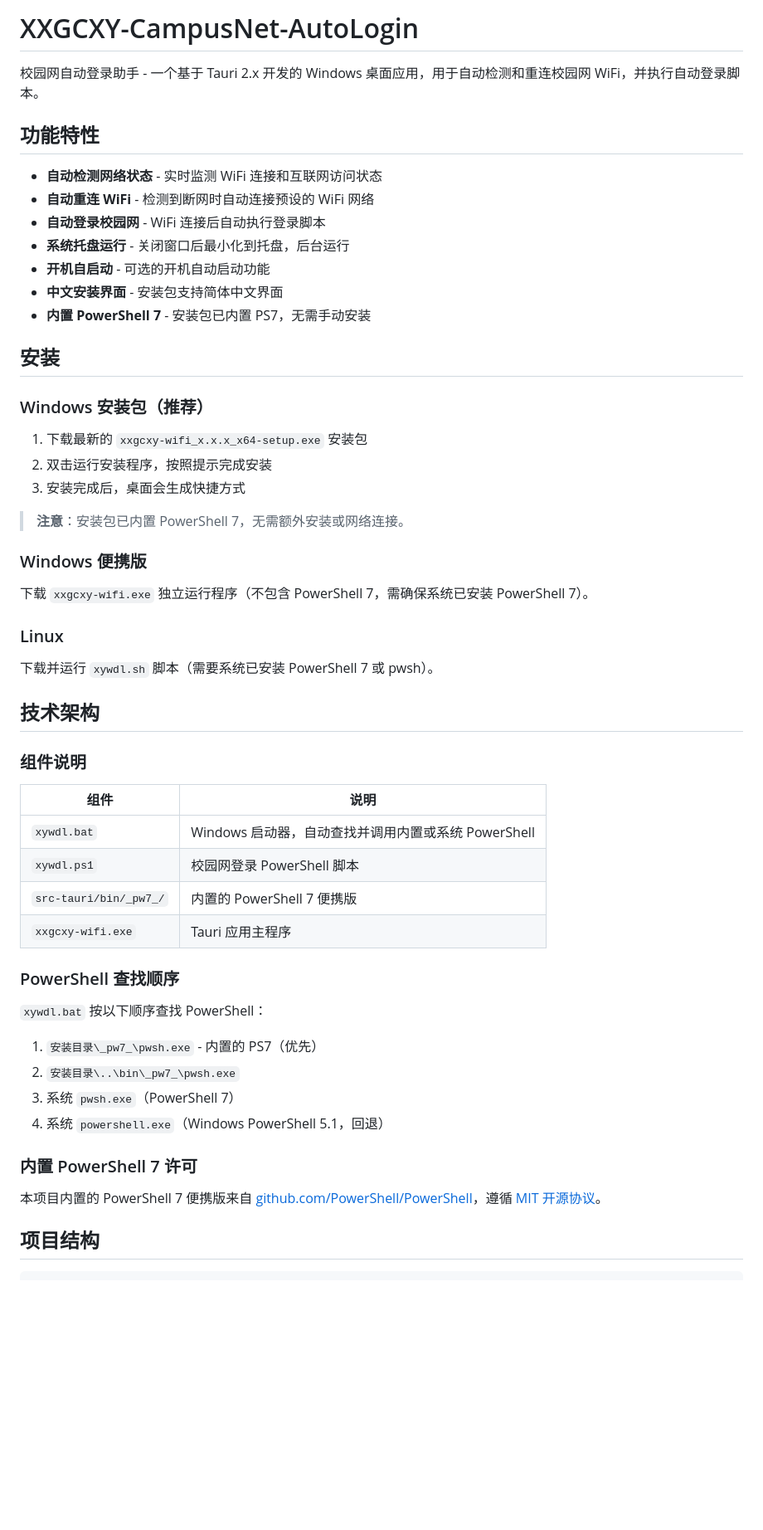
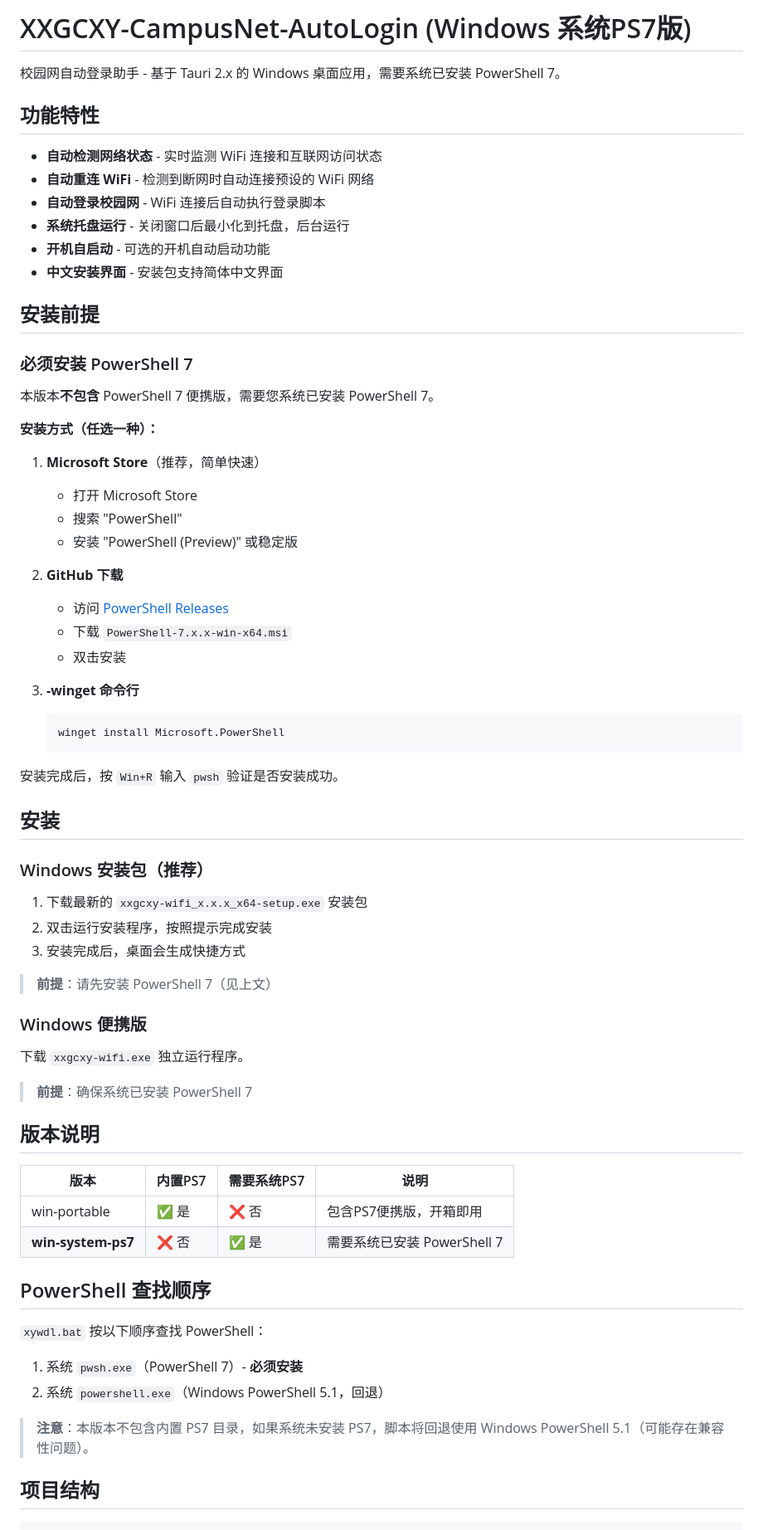
Before and after one commit to Thatgfsj/XXGCXY-CampusNet-AutoLogin, a Markdown page: README.md, the part around one of its changes. Shown at 83% size. Drawn GitHub-style; blank space fills up the shorter version.

Commit message:
Update README for win-system-ps7 branch (requires system PS7)

````diff
--- a/README.md
+++ b/README.md
@@ -1,6 +1,6 @@
-# XXGCXY-CampusNet-AutoLogin
+# XXGCXY-CampusNet-AutoLogin (Windows 系统PS7版)
 
-校园网自动登录助手 - 一个基于 Tauri 2.x 开发的 Windows 桌面应用，用于自动检测和重连校园网 WiFi，并执行自动登录脚本。
+校园网自动登录助手 - 基于 Tauri 2.x 的 Windows 桌面应用，需要系统已安装 PowerShell 7。
 
 ## 功能特性
 
@@ -10,7 +10,31 @@
 - **系统托盘运行** - 关闭窗口后最小化到托盘，后台运行
 - **开机自启动** - 可选的开机自动启动功能
 - **中文安装界面** - 安装包支持简体中文界面
-- **内置 PowerShell 7** - 安装包已内置 PS7，无需手动安装
+
+## 安装前提
+
+### 必须安装 PowerShell 7
+
+本版本**不包含** PowerShell 7 便携版，需要您系统已安装 PowerShell 7。
+
+**安装方式（任选一种）：**
+
+1. **Microsoft Store**（推荐，简单快速）
+   - 打开 Microsoft Store
+   - 搜索 "PowerShell"
+   - 安装 "PowerShell (Preview)" 或稳定版
+
+2. **GitHub 下载**
+   - 访问 [PowerShell Releases](https://github.com/PowerShell/PowerShell/releases)
+   - 下载 `PowerShell-7.x.x-win-x64.msi`
+   - 双击安装
+
+3. **-winget 命令行**
+   ```powershell
+   winget install Microsoft.PowerShell
+   ```
+
+安装完成后，按 `Win+R` 输入 `pwsh` 验证是否安装成功。
 
 ## 安装
 
@@ -20,39 +44,29 @@
 2. 双击运行安装程序，按照提示完成安装
 3. 安装完成后，桌面会生成快捷方式
 
-> **注意**：安装包已内置 PowerShell 7，无需额外安装或网络连接。
+> **前提**：请先安装 PowerShell 7（见上文）
 
 ### Windows 便携版
 
-下载 `xxgcxy-wifi.exe` 独立运行程序（不包含 PowerShell 7，需确保系统已安装 PowerShell 7）。
+下载 `xxgcxy-wifi.exe` 独立运行程序。
 
-### Linux
+> **前提**：确保系统已安装 PowerShell 7
 
-下载并运行 `xywdl.sh` 脚本（需要系统已安装 PowerShell 7 或 pwsh）。
+## 版本说明
 
-## 技术架构
+| 版本 | 内置PS7 | 需要系统PS7 | 说明 |
+|------|---------|-------------|------|
+| win-portable | ✅ 是 | ❌ 否 | 包含PS7便携版，开箱即用 |
+| **win-system-ps7** | ❌ 否 | ✅ 是 | 需要系统已安装 PowerShell 7 |
 
-### 组件说明
-
-| 组件 | 说明 |
-|------|------|
-| `xywdl.bat` | Windows 启动器，自动查找并调用内置或系统 PowerShell |
-| `xywdl.ps1` | 校园网登录 PowerShell 脚本 |
-| `src-tauri/bin/_pw7_/` | 内置的 PowerShell 7 便携版 |
-| `xxgcxy-wifi.exe` | Tauri 应用主程序 |
-
-### PowerShell 查找顺序
+## PowerShell 查找顺序
 
 `xywdl.bat` 按以下顺序查找 PowerShell：
 
-1. `安装目录\_pw7_\pwsh.exe` - 内置的 PS7（优先）
-2. `安装目录\..\bin\_pw7_\pwsh.exe`
-3. 系统 `pwsh.exe`（PowerShell 7）
-4. 系统 `powershell.exe`（Windows PowerShell 5.1，回退）
+1. 系统 `pwsh.exe`（PowerShell 7）- **必须安装**
+2. 系统 `powershell.exe`（Windows PowerShell 5.1，回退）
 
-### 内置 PowerShell 7 许可
-
-本项目内置的 PowerShell 7 便携版来自 [github.com/PowerShell/PowerShell](https://github.com/PowerShell/PowerShell)，遵循 [MIT 开源协议](https://github.com/PowerShell/PowerShell/blob/master/LICENSE.txt)。
+> **注意**：本版本不包含内置 PS7 目录，如果系统未安装 PS7，脚本将回退使用 Windows PowerShell 5.1（可能存在兼容性问题）。
 
 ## 项目结构
 
````
Also changed, not shown: other parts of README.md (+8 -17 lines).
